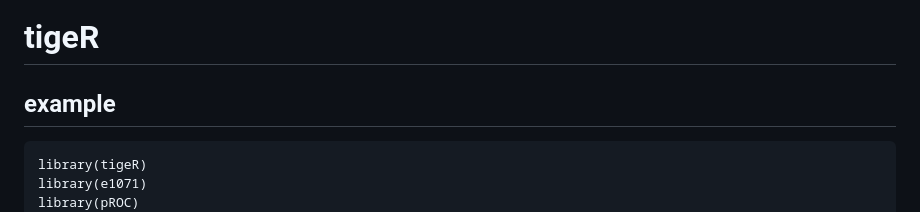
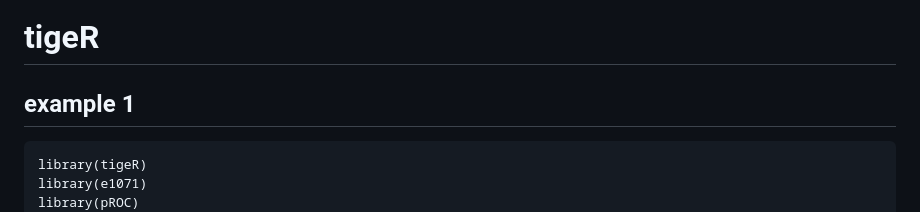
Before and after one commit to YuLab-SMU/tigeR, a Markdown page: README.md, the part around the change printed below. Drawn GitHub-style.

Commit message:
add example

````diff
--- a/README.md
+++ b/README.md
@@ -1,5 +1,5 @@
 # tigeR
-## example
+## example 1
 
 ```
 library(tigeR)
````
Also changed, not shown: other parts of README.md (+34 -0 lines).
